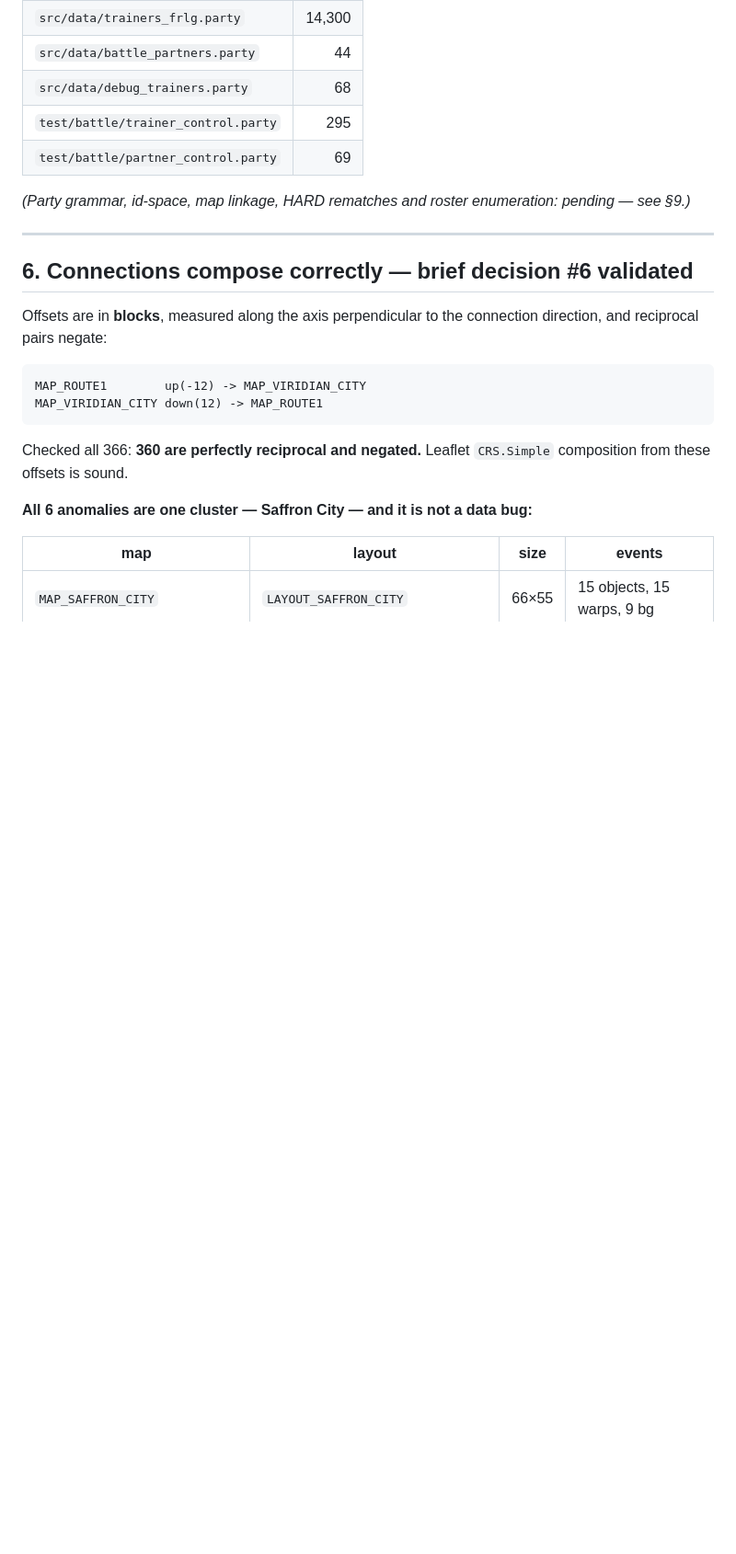
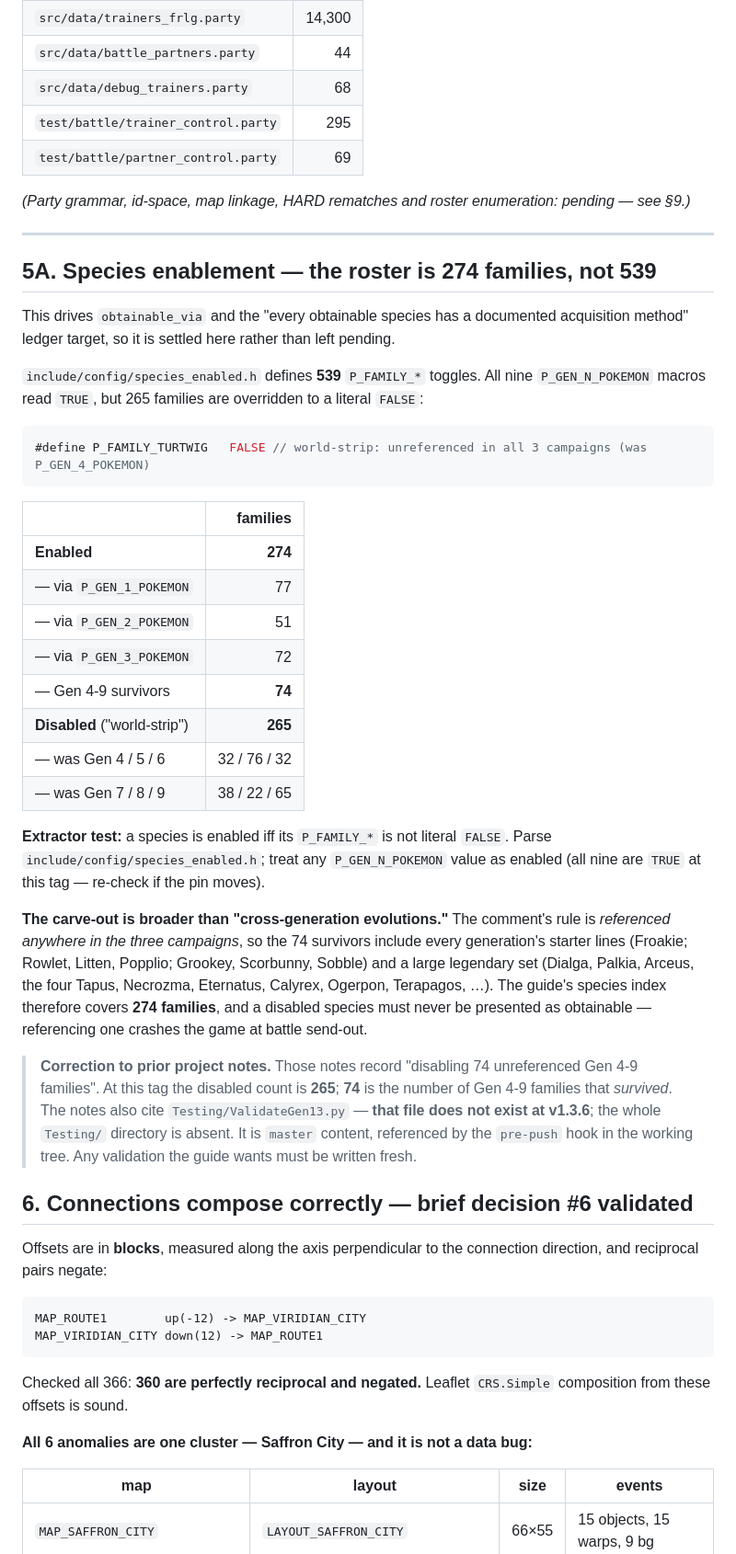
Before and after one commit to evilchinesefood/PKMN-World-Guide, a Markdown page: docs/DATA-AUDIT.md, the part around one of its changes. Shown at 92% size. Rendered like a GitHub page; blank space fills up the shorter version.

Commit message:
docs: settle species enablement at the pin
274 of 539 P_FAMILY_* toggles are enabled at v1.3.6; 265 are stripped to a
literal FALSE with a "world-strip: unreferenced in all 3 campaigns" comment.
The extractor test is "enabled iff P_FAMILY_X is not literal FALSE".

Corrects prior project notes twice over: the disabled count is 265, not 74 --
74 is the number of Gen 4-9 families that SURVIVED -- and the carve-out keeps
every generation's starter lines plus a large legendary set, not just
cross-gen evolutions. Also, Testing/ValidateGen13.py does not exist at this
tag; the whole Testing/ directory is master-only content.

Co-Authored-By: Claude Opus 5 (1M context) <noreply@anthropic.com>
Claude-Session: https://claude.ai/code/session_01SdqWVPT25y5KMDmtKcGhqG

````diff
--- a/docs/DATA-AUDIT.md
+++ b/docs/DATA-AUDIT.md
@@ -324,6 +324,47 @@ Authored trainer sources:
 
 ---
 
+## 5A. Species enablement — the roster is 274 families, not 539
+
+This drives `obtainable_via` and the "every obtainable species has a documented acquisition
+method" ledger target, so it is settled here rather than left pending.
+
+`include/config/species_enabled.h` defines **539** `P_FAMILY_*` toggles. All nine
+`P_GEN_N_POKEMON` macros read `TRUE`, but 265 families are overridden to a literal `FALSE`:
+
+```c
+#define P_FAMILY_TURTWIG   FALSE // world-strip: unreferenced in all 3 campaigns (was P_GEN_4_POKEMON)
+```
+
+| | families |
+| --- | ---: |
+| **Enabled** | **274** |
+| — via `P_GEN_1_POKEMON` | 77 |
+| — via `P_GEN_2_POKEMON` | 51 |
+| — via `P_GEN_3_POKEMON` | 72 |
+| — Gen 4-9 survivors | **74** |
+| **Disabled** ("world-strip") | **265** |
+| — was Gen 4 / 5 / 6 | 32 / 76 / 32 |
+| — was Gen 7 / 8 / 9 | 38 / 22 / 65 |
+
+**Extractor test:** a species is enabled iff its `P_FAMILY_*` is not literal `FALSE`. Parse
+`include/config/species_enabled.h`; treat any `P_GEN_N_POKEMON` value as enabled (all nine are
+`TRUE` at this tag — re-check if the pin moves).
+
+**The carve-out is broader than "cross-generation evolutions."** The comment's rule is
+*referenced anywhere in the three campaigns*, so the 74 survivors include every generation's
+starter lines (Froakie; Rowlet, Litten, Popplio; Grookey, Scorbunny, Sobble) and a large
+legendary set (Dialga, Palkia, Arceus, the four Tapus, Necrozma, Eternatus, Calyrex, Ogerpon,
+Terapagos, …). The guide's species index therefore covers **274 families**, and a disabled
+species must never be presented as obtainable — referencing one crashes the game at battle
+send-out.
+
+> **Correction to prior project notes.** Those notes record "disabling 74 unreferenced Gen 4-9
+> families". At this tag the disabled count is **265**; **74** is the number of Gen 4-9 families
+> that *survived*. The notes also cite `Testing/ValidateGen13.py` — **that file does not exist at
+> v1.3.6**; the whole `Testing/` directory is absent. It is `master` content, referenced by the
+> `pre-push` hook in the working tree. Any validation the guide wants must be written fresh.
+
 ## 6. Connections compose correctly — brief decision #6 validated
 
 Offsets are in **blocks**, measured along the axis perpendicular to the connection direction, and
````
Also changed, not shown: other parts of docs/DATA-AUDIT.md (+3 -2 lines).
